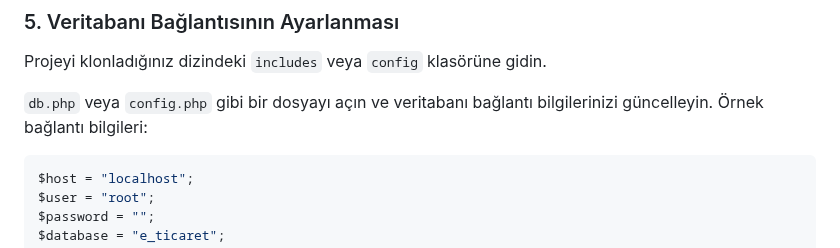
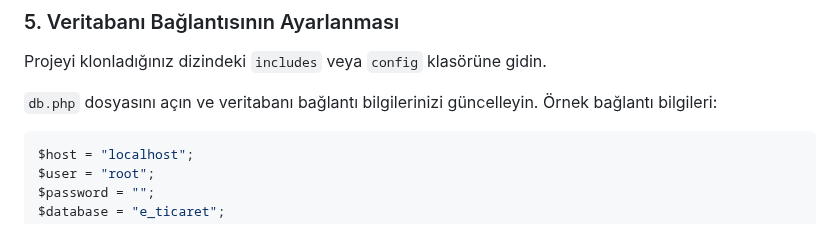
Before and after one commit to siracgezgin/e_ticaret, a Markdown page: README.md, the part around the change. Rendered like a GitHub page.

````diff
--- a/README.md
+++ b/README.md
@@ -122,7 +122,7 @@ CREATE TABLE fatura_detaylari (
 
 Projeyi klonladığınız dizindeki `includes` veya `config` klasörüne gidin.
 
-`db.php` veya `config.php` gibi bir dosyayı açın ve veritabanı bağlantı bilgilerinizi güncelleyin. Örnek bağlantı bilgileri:
+`db.php` dosyasını açın ve veritabanı bağlantı bilgilerinizi güncelleyin. Örnek bağlantı bilgileri:
 
 ```php
 $host = "localhost";
````
